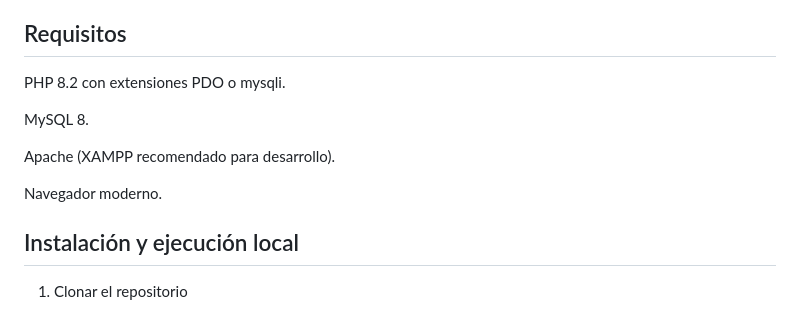
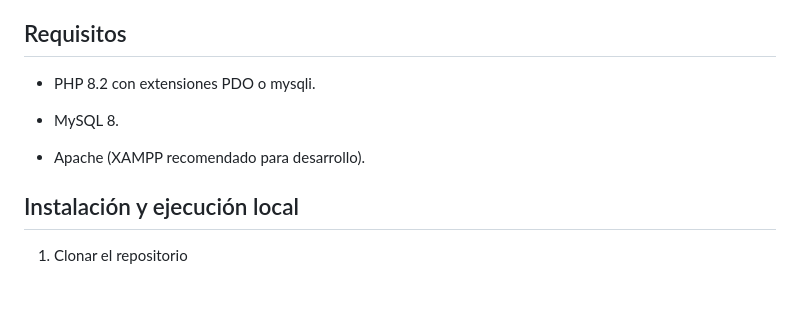
Before and after one commit to cjag99/Pryta, a Markdown page: README.md, the part around the change. GitHub-like rendering.

```diff
--- a/README.md
+++ b/README.md
@@ -23,13 +23,13 @@ Pryta permite registrar usuarios, crear equipos, asignar proyectos a equipos y g
 
 ## Requisitos
 
-  PHP 8.2 con extensiones PDO o mysqli.
+ - PHP 8.2 con extensiones PDO o mysqli.
 
-  MySQL 8.
+  - MySQL 8.
 
-  Apache (XAMPP recomendado para desarrollo).
+  - Apache (XAMPP recomendado para desarrollo).
 
-  Navegador moderno.
+
 
 ## Instalación y ejecución local
 
```
